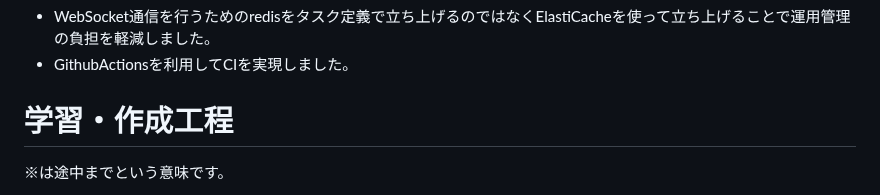
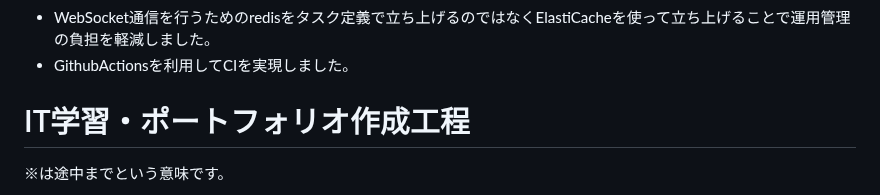
Before and after one commit to siosawa/TsunaRhythm2, a Markdown page: README.md, the part around the change. GitHub-like rendering.

```diff
--- a/README.md
+++ b/README.md
@@ -132,7 +132,7 @@ https://www.figma.com/design/iwQ8M5fM7YT9RSUpYuNyJh/%E3%81%A4%E3%81%AA%E3%83%AA%
  - WebSocket通信を行うためのredisをタスク定義で立ち上げるのではなくElastiCacheを使って立ち上げることで運用管理の負担を軽減しました。
  - GithubActionsを利用してCIを実現しました。
 
-# 学習・作成工程
+# IT学習・ポートフォリオ作成工程
 ※は途中までという意味です。
 1. 2022/10~11:
     - キタミ式IT塾基本情報技術者検定 第17章まで
```
